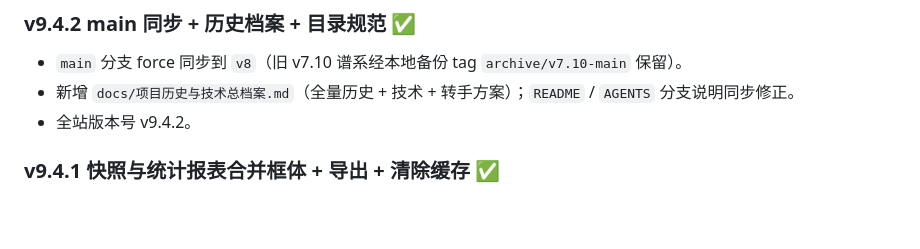
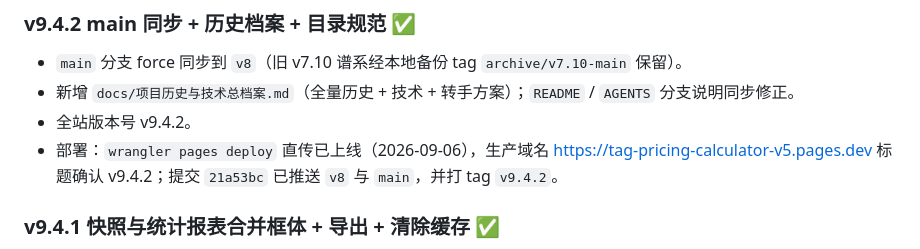
Before and after one commit to KOKACODA/tag-pricing-calculator-v5, a Markdown page: docs/部署日志.md, the part around the change. Rendered like a GitHub page; blank space fills up the shorter version.

Commit message:
docs: 部署日志补记 v9.4.2 直传上线 + tag v9.4.2

```diff
--- a/docs/部署日志.md
+++ b/docs/部署日志.md
@@ -9,6 +9,7 @@
 - `main` 分支 force 同步到 `v8`（旧 v7.10 谱系经本地备份 tag `archive/v7.10-main` 保留）。
 - 新增 `docs/项目历史与技术总档案.md`（全量历史 + 技术 + 转手方案）；`README` / `AGENTS` 分支说明同步修正。
 - 全站版本号 v9.4.2。
+- 部署：`wrangler pages deploy` 直传已上线（2026-09-06），生产域名 https://tag-pricing-calculator-v5.pages.dev 标题确认 v9.4.2；提交 `21a53bc` 已推送 `v8` 与 `main`，并打 tag `v9.4.2`。
 
 ### v9.4.1 快照与统计报表合并框体 + 导出 + 清除缓存 ✅
 
```
